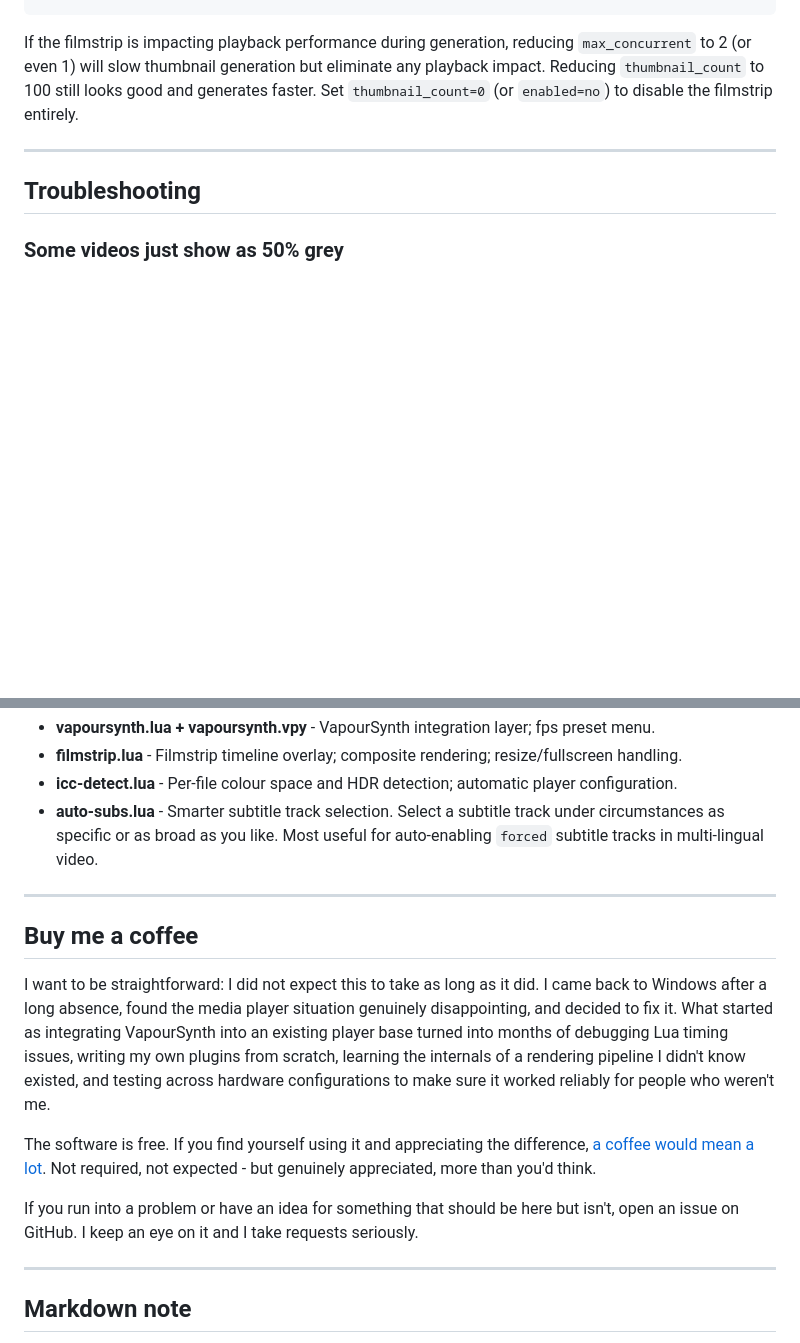
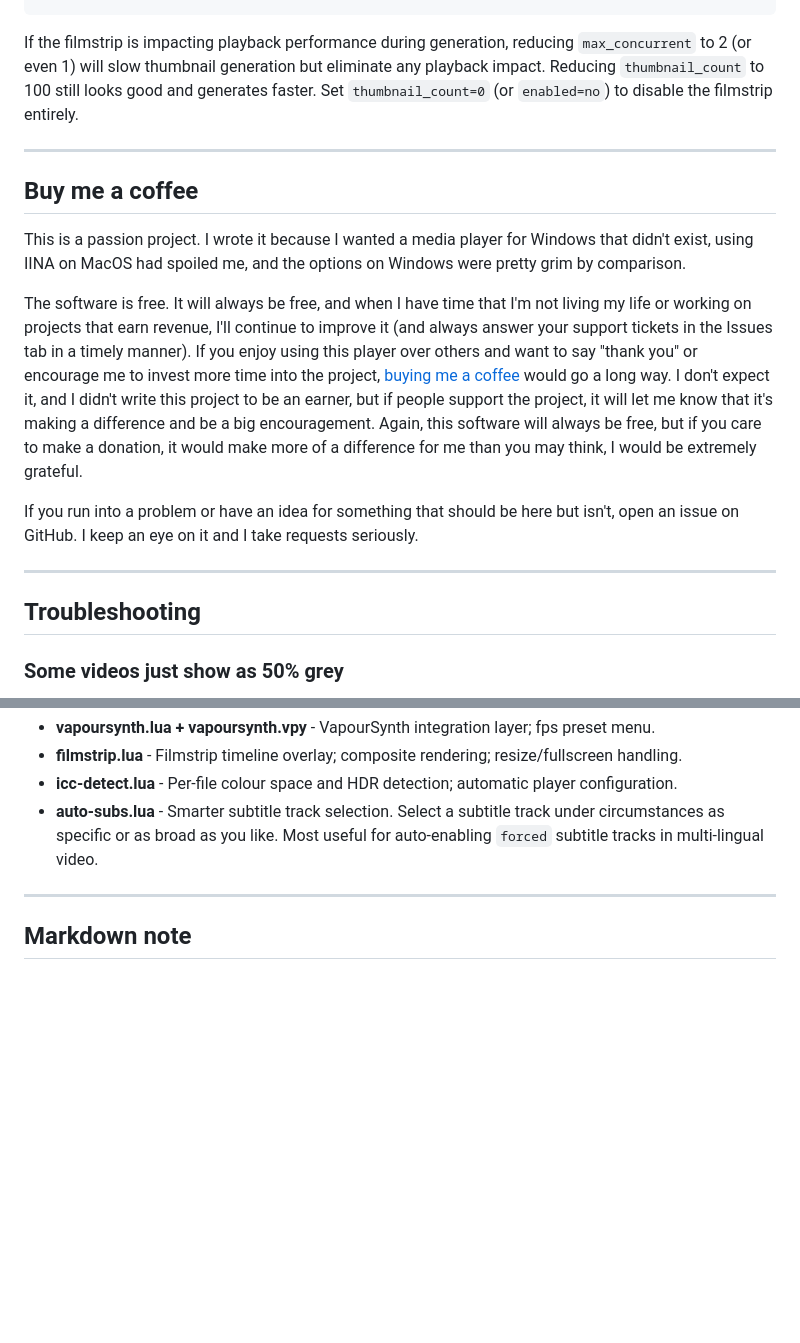
Before and after one commit to AJCrowley/mpv-synth, a Markdown page: README.md, 2 parts joined by grey strips. GitHub-like rendering; blank space fills up the shorter version.

```diff
--- a/README.md
+++ b/README.md
@@ -223,6 +223,16 @@ If the filmstrip is impacting playback performance during generation, reducing `
 
 ---
 
+## Buy me a coffee
+
+This is a passion project. I wrote it because I wanted a media player for Windows that didn't exist, using IINA on MacOS had spoiled me, and the options on Windows were pretty grim by comparison.
+
+The software is free. It will always be free, and when I have time that I'm not living my life or working on projects that earn revenue, I'll continue to improve it (and always answer your support tickets in the Issues tab in a timely manner). If you enjoy using this player over others and want to say "thank you" or encourage me to invest more time into the project, [buying me a coffee](https://buymeacoffee.com/ajcrowley) would go a long way. I don't expect it, and I didn't write this project to be an earner, but if people support the project, it will let me know that it's making a difference and be a big encouragement. Again, this software will always be free, but if you care to make a donation, it would make more of a difference for me than you may think, I would be extremely grateful.
+
+If you run into a problem or have an idea for something that should be here but isn't, open an issue on GitHub. I keep an eye on it and I take requests seriously.
+
+---
+
 ## Troubleshooting
 
 ### Some videos just show as 50% grey
@@ -266,16 +276,6 @@ Plugins written for this project:
 
 ---
 
-## Buy me a coffee
-
-I want to be straightforward: I did not expect this to take as long as it did. I came back to Windows after a long absence, found the media player situation genuinely disappointing, and decided to fix it. What started as integrating VapourSynth into an existing player base turned into months of debugging Lua timing issues, writing my own plugins from scratch, learning the internals of a rendering pipeline I didn't know existed, and testing across hardware configurations to make sure it worked reliably for people who weren't me.
-
-The software is free. If you find yourself using it and appreciating the difference, [a coffee would mean a lot](https://buymeacoffee.com/ajcrowley). Not required, not expected - but genuinely appreciated, more than you'd think.
-
-If you run into a problem or have an idea for something that should be here but isn't, open an issue on GitHub. I keep an eye on it and I take requests seriously.
-
----
-
 ## Markdown note
 
 If you're reading this as a `.md` file without a renderer, the [Markdown Reader](https://md-reader.github.io/) browser extension will render it nicely - just drag the file to your browser's address bar or use File - Open.
```
